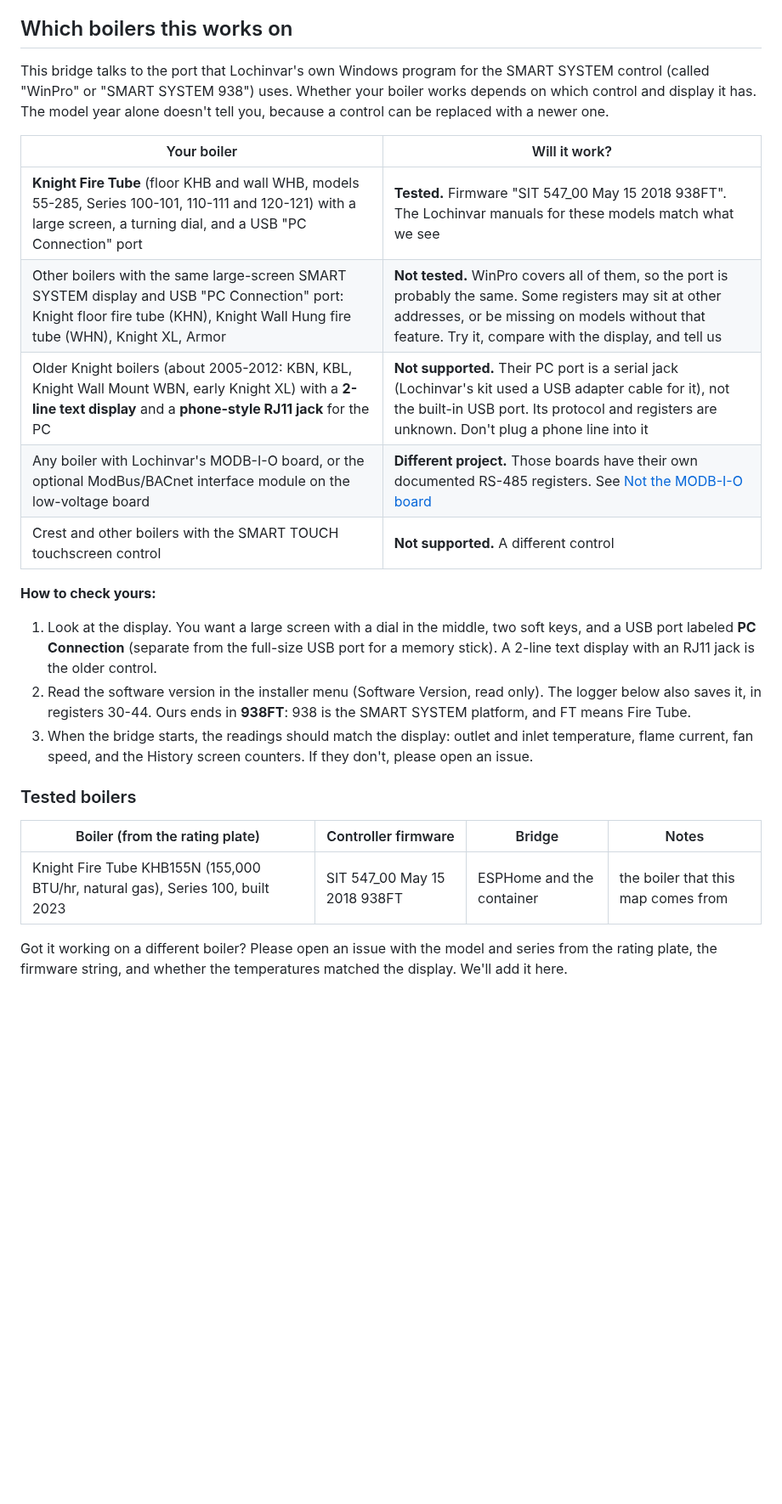
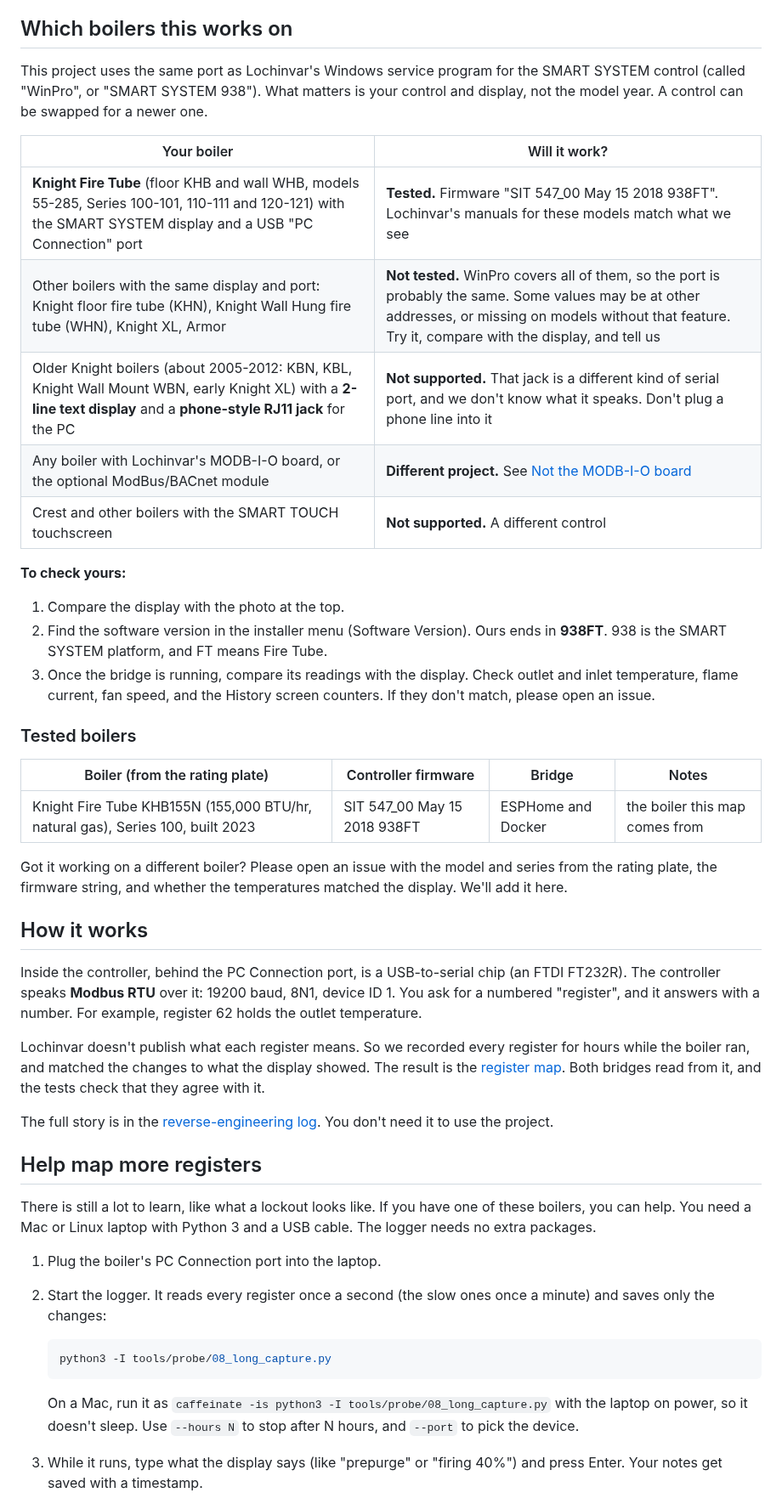
Before and after one commit to KB1RMA/lochinvar-native-modbus, a Markdown page: README.md, the part around one of its changes. Shown at 85% size. Drawn GitHub-style; blank space fills up the shorter version.

````diff
--- a/README.md
+++ b/README.md
@@ -174,33 +127,66 @@ control the boiler, need official fault codes, or are wiring it into a building
 
 ## Which boilers this works on
 
-This bridge talks to the port that Lochinvar's own Windows program for the SMART SYSTEM control
-(called "WinPro" or "SMART SYSTEM 938") uses. Whether your boiler works depends on which control and display
-it has. The model year alone doesn't tell you, because a control can be replaced with a newer one.
+This project uses the same port as Lochinvar's Windows service program for the SMART SYSTEM control
+(called "WinPro", or "SMART SYSTEM 938"). What matters is your control and display, not the model year.
+A control can be swapped for a newer one.
 
 | Your boiler | Will it work? |
 |---|---|
-| **Knight Fire Tube** (floor KHB and wall WHB, models 55-285, Series 100-101, 110-111 and 120-121) with a large screen, a turning dial, and a USB "PC Connection" port | **Tested.** Firmware "SIT 547_00 May 15 2018 938FT". The Lochinvar manuals for these models match what we see |
-| Other boilers with the same large-screen SMART SYSTEM display and USB "PC Connection" port: Knight floor fire tube (KHN), Knight Wall Hung fire tube (WHN), Knight XL, Armor | **Not tested.** WinPro covers all of them, so the port is probably the same. Some registers may sit at other addresses, or be missing on models without that feature. Try it, compare with the display, and tell us |
-| Older Knight boilers (about 2005-2012: KBN, KBL, Knight Wall Mount WBN, early Knight XL) with a **2-line text display** and a **phone-style RJ11 jack** for the PC | **Not supported.** Their PC port is a serial jack (Lochinvar's kit used a USB adapter cable for it), not the built-in USB port. Its protocol and registers are unknown. Don't plug a phone line into it |
-| Any boiler with Lochinvar's MODB-I-O board, or the optional ModBus/BACnet interface module on the low-voltage board | **Different project.** Those boards have their own documented RS-485 registers. See [Not the MODB-I-O board](#not-the-modb-i-o-board) |
-| Crest and other boilers with the SMART TOUCH touchscreen control | **Not supported.** A different control |
+| **Knight Fire Tube** (floor KHB and wall WHB, models 55-285, Series 100-101, 110-111 and 120-121) with the SMART SYSTEM display and a USB "PC Connection" port | **Tested.** Firmware "SIT 547_00 May 15 2018 938FT". Lochinvar's manuals for these models match what we see |
+| Other boilers with the same display and port: Knight floor fire tube (KHN), Knight Wall Hung fire tube (WHN), Knight XL, Armor | **Not tested.** WinPro covers all of them, so the port is probably the same. Some values may be at other addresses, or missing on models without that feature. Try it, compare with the display, and tell us |
+| Older Knight boilers (about 2005-2012: KBN, KBL, Knight Wall Mount WBN, early Knight XL) with a **2-line text display** and a **phone-style RJ11 jack** for the PC | **Not supported.** That jack is a different kind of serial port, and we don't know what it speaks. Don't plug a phone line into it |
+| Any boiler with Lochinvar's MODB-I-O board, or the optional ModBus/BACnet module | **Different project.** See [Not the MODB-I-O board](#not-the-modb-i-o-board) |
+| Crest and other boilers with the SMART TOUCH touchscreen | **Not supported.** A different control |
 
-**How to check yours:**
+**To check yours:**
 
-1. Look at the display. You want a large screen with a dial in the middle, two soft keys, and a USB port
-   labeled **PC Connection** (separate from the full-size USB port for a memory stick). A 2-line text display
-   with an RJ11 jack is the older control.
-2. Read the software version in the installer menu (Software Version, read only). The logger below also
-   saves it, in registers 30-44. Ours ends in **938FT**: 938 is the SMART SYSTEM platform, and FT means Fire Tube.
-3. When the bridge starts, the readings should match the display: outlet and inlet temperature, flame current,
-   fan speed, and the History screen counters. If they don't, please open an issue.
+1. Compare the display with the photo at the top.
+2. Find the software version in the installer menu (Software Version). Ours ends in **938FT**. 938 is
+   the SMART SYSTEM platform, and FT means Fire Tube.
+3. Once the bridge is running, compare its readings with the display. Check outlet and inlet
+   temperature, flame current, fan speed, and the History screen counters. If they don't match,
+   please open an issue.
 
 ### Tested boilers
 
 | Boiler (from the rating plate) | Controller firmware | Bridge | Notes |
 |---|---|---|---|
-| Knight Fire Tube KHB155N (155,000 BTU/hr, natural gas), Series 100, built 2023 | SIT 547_00 May 15 2018 938FT | ESPHome and the container | the boiler that this map comes from |
+| Knight Fire Tube KHB155N (155,000 BTU/hr, natural gas), Series 100, built 2023 | SIT 547_00 May 15 2018 938FT | ESPHome and Docker | the boiler this map comes from |
 
-Got it working on a different boiler? Please open an issue with the model and series from the rating plate,
-the firmware string, and whether the temperatures matched the display. We'll add it here.
+Got it working on a different boiler? Please open an issue with the model and series from the rating
+plate, the firmware string, and whether the temperatures matched the display. We'll add it here.
+
+## How it works
+
+Inside the controller, behind the PC Connection port, is a USB-to-serial chip (an FTDI FT232R). The
+controller speaks **Modbus RTU** over it: 19200 baud, 8N1, device ID 1. You ask for a numbered
+"register", and it answers with a number. For example, register 62 holds the outlet temperature.
+
+Lochinvar doesn't publish what each register means. So we recorded every register for hours while the
+boiler ran, and matched the changes to what the display showed. The result is the
+[register map](registers/controller.yaml). Both bridges read from it, and the tests check that they
+agree with it.
+
+The full story is in the [reverse-engineering log](docs/reverse-engineering-log.md). You don't need
+it to use the project.
+
+## Help map more registers
+
+There is still a lot to learn, like what a lockout looks like. If you have one of these boilers, you
+can help. You need a Mac or Linux laptop with Python 3 and a USB cable. The logger needs no extra
+packages.
+
+1. Plug the boiler's PC Connection port into the laptop.
+2. Start the logger. It reads every register once a second (the slow ones once a minute) and saves
+   only the changes:
+
+   ```bash
+   python3 -I tools/probe/08_long_capture.py
+   ```
+
+   On a Mac, run it as `caffeinate -is python3 -I tools/probe/08_long_capture.py` with the laptop on
+   power, so it doesn't sleep. Use `--hours N` to stop after N hours, and `--port` to pick the device.
+3. While it runs, type what the display says (like "prepurge" or "firing 40%") and press Enter. Your
+   notes get saved with a timestamp.
+
````
Also changed, not shown: other parts of README.md (+135 -140 lines), esphome/README.md (+78 -46 lines), mqtt/README.md (+36 -10 lines), docs/images/smart-system-display.jpg (added).
